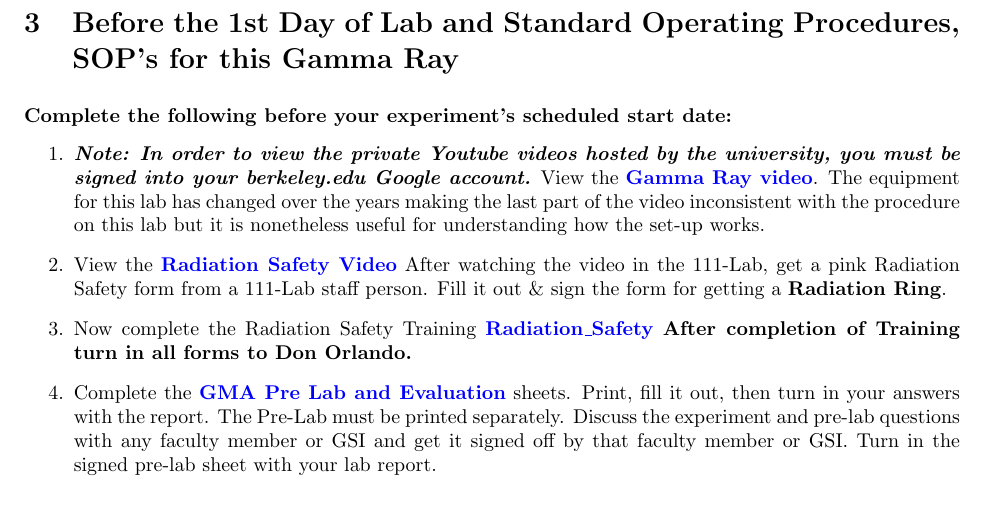
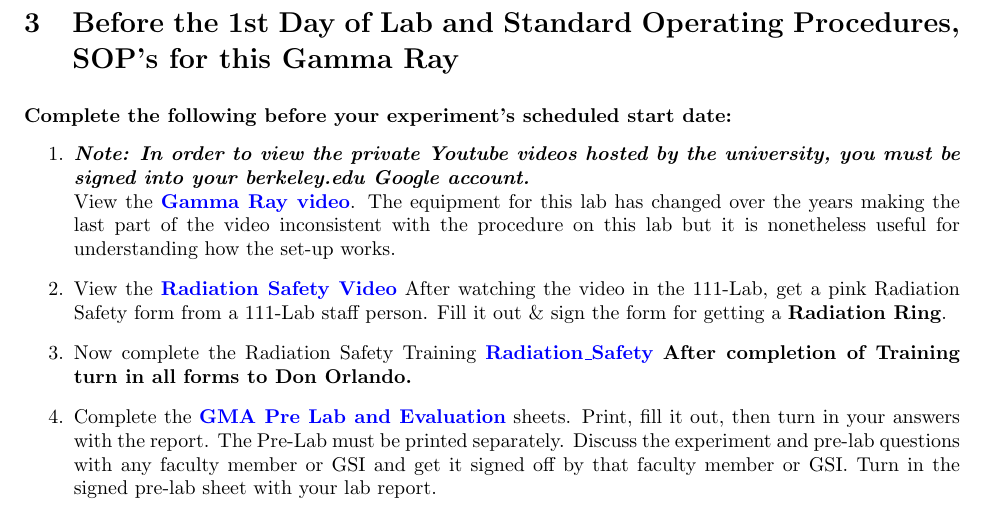
Before and after one commit to DrWinthrop/111BC, a LaTeX document (GMA/GMA.tex): part of page 3 of 12, cut so that both start at the same text. Compiled offline with pdfLaTeX.

Commit message:
BRA Youtube Comment

```diff
--- a/GMA/GMA.tex
+++ b/GMA/GMA.tex
@@ -86,7 +86,8 @@ Comments: E-mail \href{\MailDonOrlando}{\textbf{Don Orlando}}
 \noindent\textbf{Complete the following before your experiment's scheduled start date:}
 
 \begin{enumerate}
-    \item \emph{\textbf{Note: In order to view the private Youtube videos hosted by the university, you must be signed into your berkeley.edu Google account.}} View the \href{http://youtu.be/cZGMngx-6yE}{\textbf{Gamma Ray video}}. The equipment for this lab has changed over the years making the last part of the video inconsistent with the procedure on this lab but it is nonetheless useful for understanding how the set-up works.
+    \item \emph{\textbf{Note: In order to view the private Youtube videos hosted by the university, you must be signed into your berkeley.edu Google account.}} \\
+    View the \href{http://youtu.be/cZGMngx-6yE}{\textbf{Gamma Ray video}}. The equipment for this lab has changed over the years making the last part of the video inconsistent with the procedure on this lab but it is nonetheless useful for understanding how the set-up works.
 
     \item View the \href{http://youtu.be/KHxtzF5pZZM}{\textbf{\textbf{Radiation Safety Video}}} After watching the video in the 111-Lab, get a pink Radiation Safety form from a 111-Lab staff person. Fill it out \& sign the form for getting a \textbf{Radiation Ring}.
 
```
Also changed, not shown: BRA/BRA.tex (+1 -1 lines), MNO/MNO.tex (+0 -2 lines).
